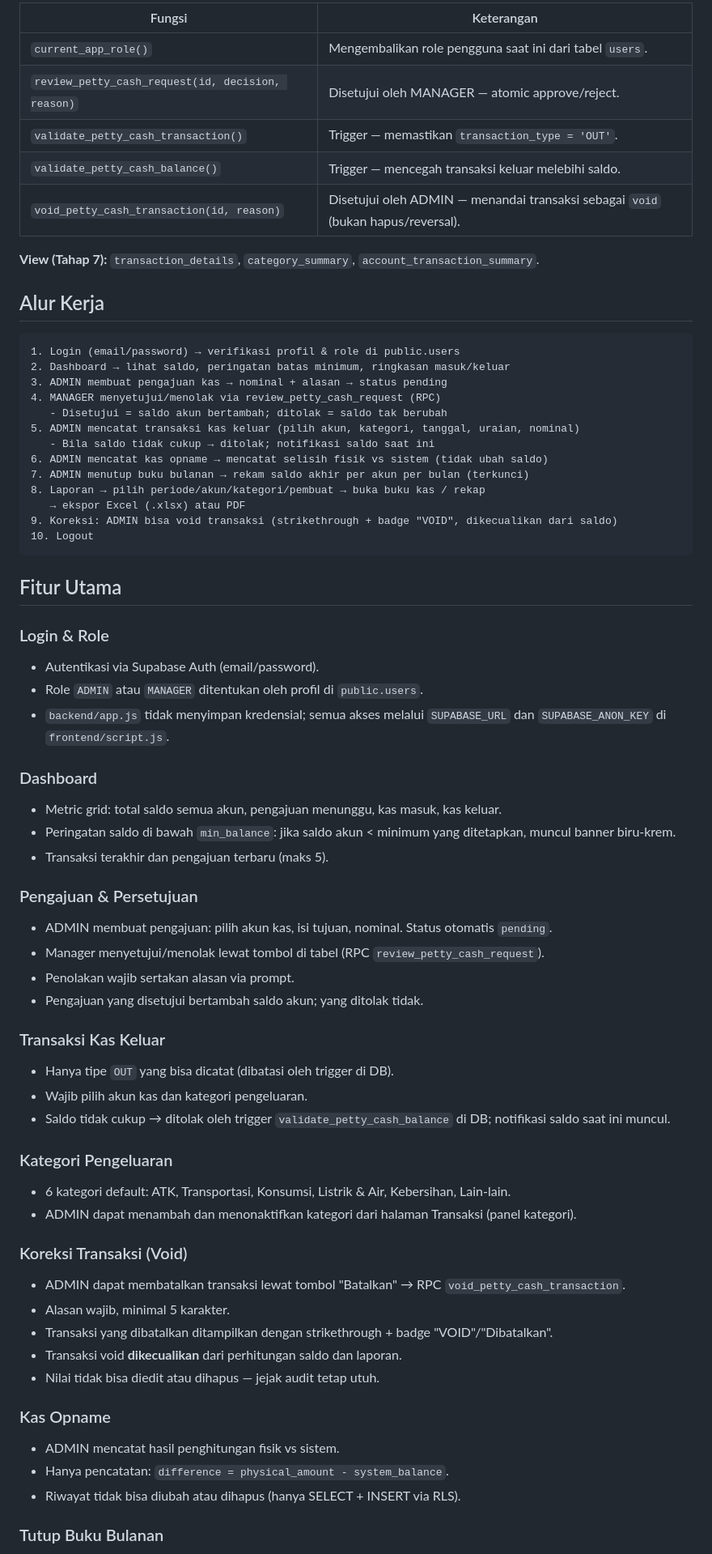
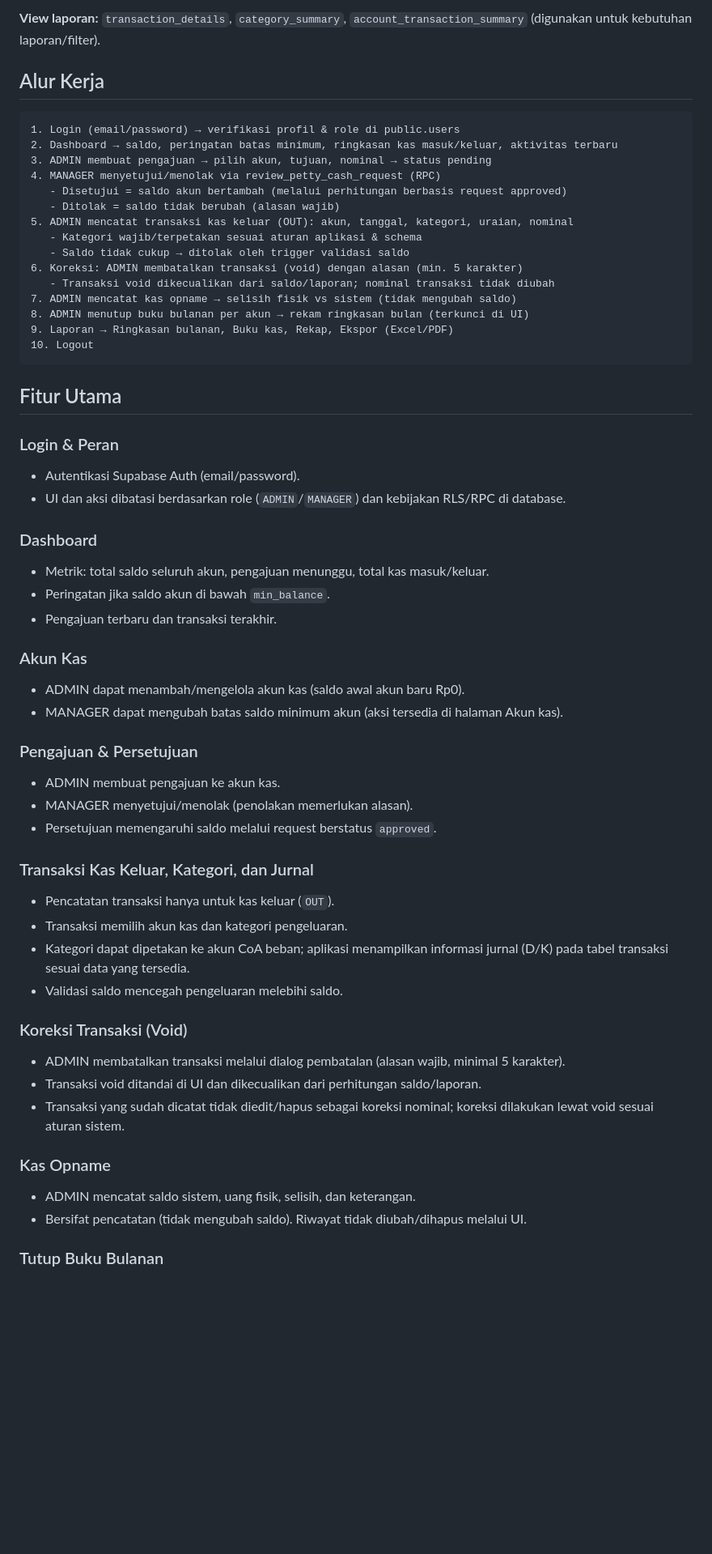
Before and after one commit to nailasyahad-oss/Sistem-Akuntansi-Petty-Cash-KJA, a Markdown page: README.md, the part around one of its changes. Shown at 81% size. Rendered like a GitHub page; blank space fills up the shorter version.

````diff
--- a/README.md
+++ b/README.md
@@ -61,69 +66,59 @@ Akun dibuat di Supabase Auth, kemudian profil ditambahkan secara manual ke tabel
 
-| Fungsi | Keterangan |
-|---|---|
-| `current_app_role()` | Mengembalikan role pengguna saat ini dari tabel `users`. |
-| `review_petty_cash_request(id, decision, reason)` | Disetujui oleh MANAGER — atomic approve/reject. |
-| `validate_petty_cash_transaction()` | Trigger — memastikan `transaction_type = 'OUT'`. |
-| `validate_petty_cash_balance()` | Trigger — mencegah transaksi keluar melebihi saldo. |
-| `void_petty_cash_transaction(id, reason)` | Disetujui oleh ADMIN — menandai transaksi sebagai `void` (bukan hapus/reversal). |
-
-**View (Tahap 7):** `transaction_details`, `category_summary`, `account_transaction_summary`.
+**View laporan:** `transaction_details`, `category_summary`, `account_transaction_summary` (digunakan untuk kebutuhan laporan/filter).
 
 ## Alur Kerja
 
 ```
 1. Login (email/password) → verifikasi profil & role di public.users
-2. Dashboard → lihat saldo, peringatan batas minimum, ringkasan masuk/keluar
-3. ADMIN membuat pengajuan kas → nominal + alasan → status pending
+2. Dashboard → saldo, peringatan batas minimum, ringkasan kas masuk/keluar, aktivitas terbaru
+3. ADMIN membuat pengajuan → pilih akun, tujuan, nominal → status pending
 4. MANAGER menyetujui/menolak via review_petty_cash_request (RPC)
-   - Disetujui = saldo akun bertambah; ditolak = saldo tak berubah
-5. ADMIN mencatat transaksi kas keluar (pilih akun, kategori, tanggal, uraian, nominal)
-   - Bila saldo tidak cukup → ditolak; notifikasi saldo saat ini
-6. ADMIN mencatat kas opname → mencatat selisih fisik vs sistem (tidak ubah saldo)
-7. ADMIN menutup buku bulanan → rekam saldo akhir per akun per bulan (terkunci)
-8. Laporan → pilih periode/akun/kategori/pembuat → buka buku kas / rekap
-   → ekspor Excel (.xlsx) atau PDF
-9. Koreksi: ADMIN bisa void transaksi (strikethrough + badge "VOID", dikecualikan dari saldo)
+   - Disetujui = saldo akun bertambah (melalui perhitungan berbasis request approved)
+   - Ditolak = saldo tidak berubah (alasan wajib)
+5. ADMIN mencatat transaksi kas keluar (OUT): akun, tanggal, kategori, uraian, nominal
+   - Kategori wajib/terpetakan sesuai aturan aplikasi & schema
+   - Saldo tidak cukup → ditolak oleh trigger validasi saldo
+6. Koreksi: ADMIN membatalkan transaksi (void) dengan alasan (min. 5 karakter)
+   - Transaksi void dikecualikan dari saldo/laporan; nominal transaksi tidak diubah
+7. ADMIN mencatat kas opname → selisih fisik vs sistem (tidak mengubah saldo)
+8. ADMIN menutup buku bulanan per akun → rekam ringkasan bulan (terkunci di UI)
+9. Laporan → Ringkasan bulanan, Buku kas, Rekap, Ekspor (Excel/PDF)
 10. Logout
 ```
 
 ## Fitur Utama
 
-### Login & Role
-- Autentikasi via Supabase Auth (email/password).
-- Role `ADMIN` atau `MANAGER` ditentukan oleh profil di `public.users`.
-- `backend/app.js` tidak menyimpan kredensial; semua akses melalui `SUPABASE_URL` dan `SUPABASE_ANON_KEY` di `frontend/script.js`.
+### Login & Peran
+- Autentikasi Supabase Auth (email/password).
+- UI dan aksi dibatasi berdasarkan role (`ADMIN`/`MANAGER`) dan kebijakan RLS/RPC di database.
 
 ### Dashboard
-- Metric grid: total saldo semua akun, pengajuan menunggu, kas masuk, kas keluar.
-- Peringatan saldo di bawah `min_balance`: jika saldo akun < minimum yang ditetapkan, muncul banner biru-krem.
-- Transaksi terakhir dan pengajuan terbaru (maks 5).
+- Metrik: total saldo seluruh akun, pengajuan menunggu, total kas masuk/keluar.
+- Peringatan jika saldo akun di bawah `min_balance`.
+- Pengajuan terbaru dan transaksi terakhir.
+
+### Akun Kas
+- ADMIN dapat menambah/mengelola akun kas (saldo awal akun baru Rp0).
+- MANAGER dapat mengubah batas saldo minimum akun (aksi tersedia di halaman Akun kas).
 
 ### Pengajuan & Persetujuan
-- ADMIN membuat pengajuan: pilih akun kas, isi tujuan, nominal. Status otomatis `pending`.
-- Manager menyetujui/menolak lewat tombol di tabel (RPC `review_petty_cash_request`).
-- Penolakan wajib sertakan alasan via prompt.
-- Pengajuan yang disetujui bertambah saldo akun; yang ditolak tidak.
+- ADMIN membuat pengajuan ke akun kas.
+- MANAGER menyetujui/menolak (penolakan memerlukan alasan).
+- Persetujuan memengaruhi saldo melalui request berstatus `approved`.
 
-### Transaksi Kas Keluar
-- Hanya tipe `OUT` yang bisa dicatat (dibatasi oleh trigger di DB).
-- Wajib pilih akun kas dan kategori pengeluaran.
-- Saldo tidak cukup → ditolak oleh trigger `validate_petty_cash_balance` di DB; notifikasi saldo saat ini muncul.
-
-### Kategori Pengeluaran
-- 6 kategori default: ATK, Transportasi, Konsumsi, Listrik & Air, Kebersihan, Lain-lain.
-- ADMIN dapat menambah dan menonaktifkan kategori dari halaman Transaksi (panel kategori).
+### Transaksi Kas Keluar, Kategori, dan Jurnal
+- Pencatatan transaksi hanya untuk kas keluar (`OUT`).
+- Transaksi memilih akun kas dan kategori pengeluaran.
+- Kategori dapat dipetakan ke akun CoA beban; aplikasi menampilkan informasi jurnal (D/K) pada tabel transaksi sesuai data yang tersedia.
+- Validasi saldo mencegah pengeluaran melebihi saldo.
 
 ### Koreksi Transaksi (Void)
-- ADMIN dapat membatalkan transaksi lewat tombol "Batalkan" → RPC `void_petty_cash_transaction`.
-- Alasan wajib, minimal 5 karakter.
-- Transaksi yang dibatalkan ditampilkan dengan strikethrough + badge "VOID"/"Dibatalkan".
-- Transaksi void **dikecualikan** dari perhitungan saldo dan laporan.
-- Nilai tidak bisa diedit atau dihapus — jejak audit tetap utuh.
+- ADMIN membatalkan transaksi melalui dialog pembatalan (alasan wajib, minimal 5 karakter).
+- Transaksi void ditandai di UI dan dikecualikan dari perhitungan saldo/laporan.
+- Transaksi yang sudah dicatat tidak diedit/hapus sebagai koreksi nominal; koreksi dilakukan lewat void sesuai aturan sistem.
 
 ### Kas Opname
-- ADMIN mencatat hasil penghitungan fisik vs sistem.
-- Hanya pencatatan: `difference = physical_amount - system_balance`.
-- Riwayat tidak bisa diubah atau dihapus (hanya SELECT + INSERT via RLS).
+- ADMIN mencatat saldo sistem, uang fisik, selisih, dan keterangan.
+- Bersifat pencatatan (tidak mengubah saldo). Riwayat tidak diubah/dihapus melalui UI.
 
 ### Tutup Buku Bulanan
````
Also changed, not shown: other parts of README.md (+84 -105 lines).
